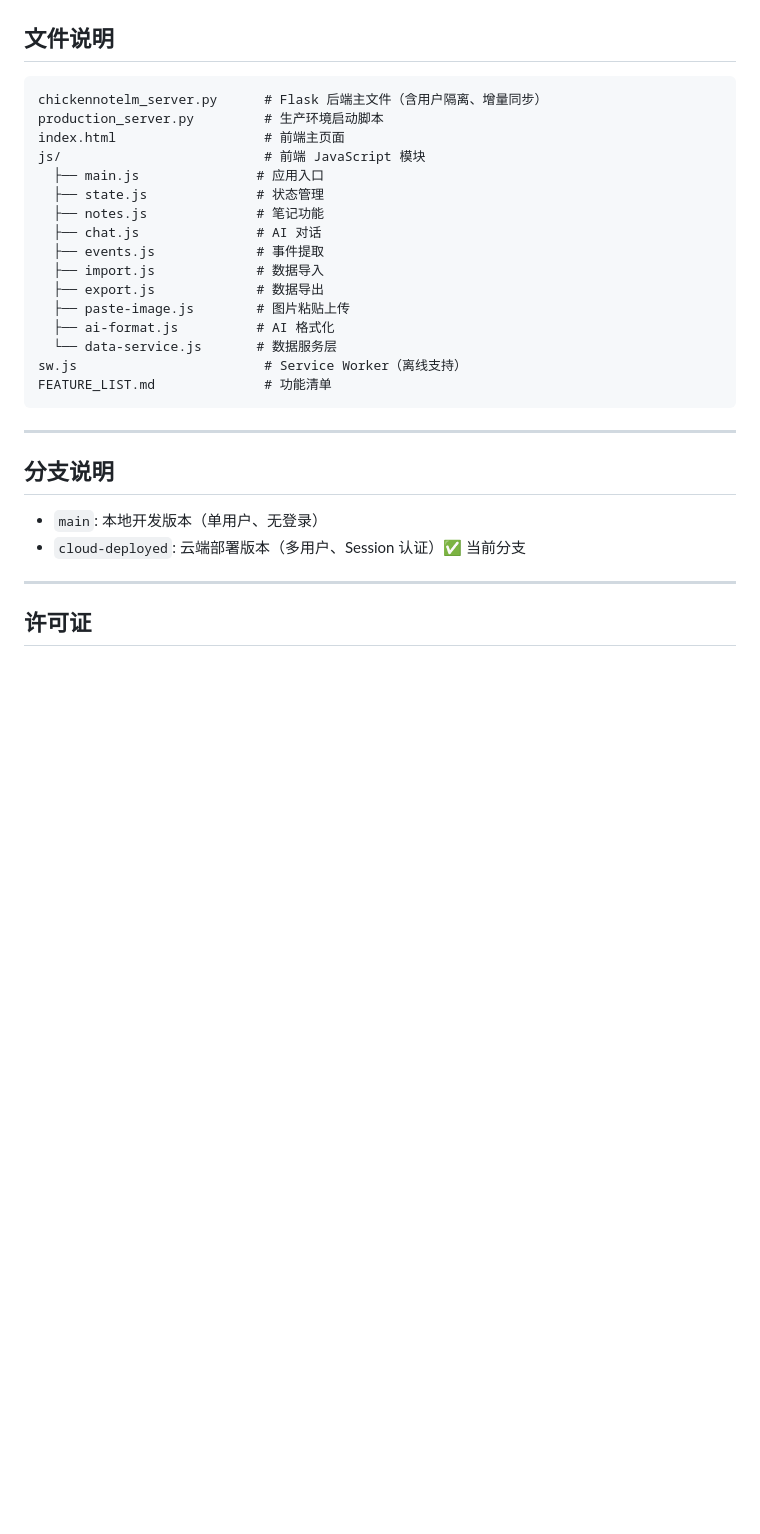
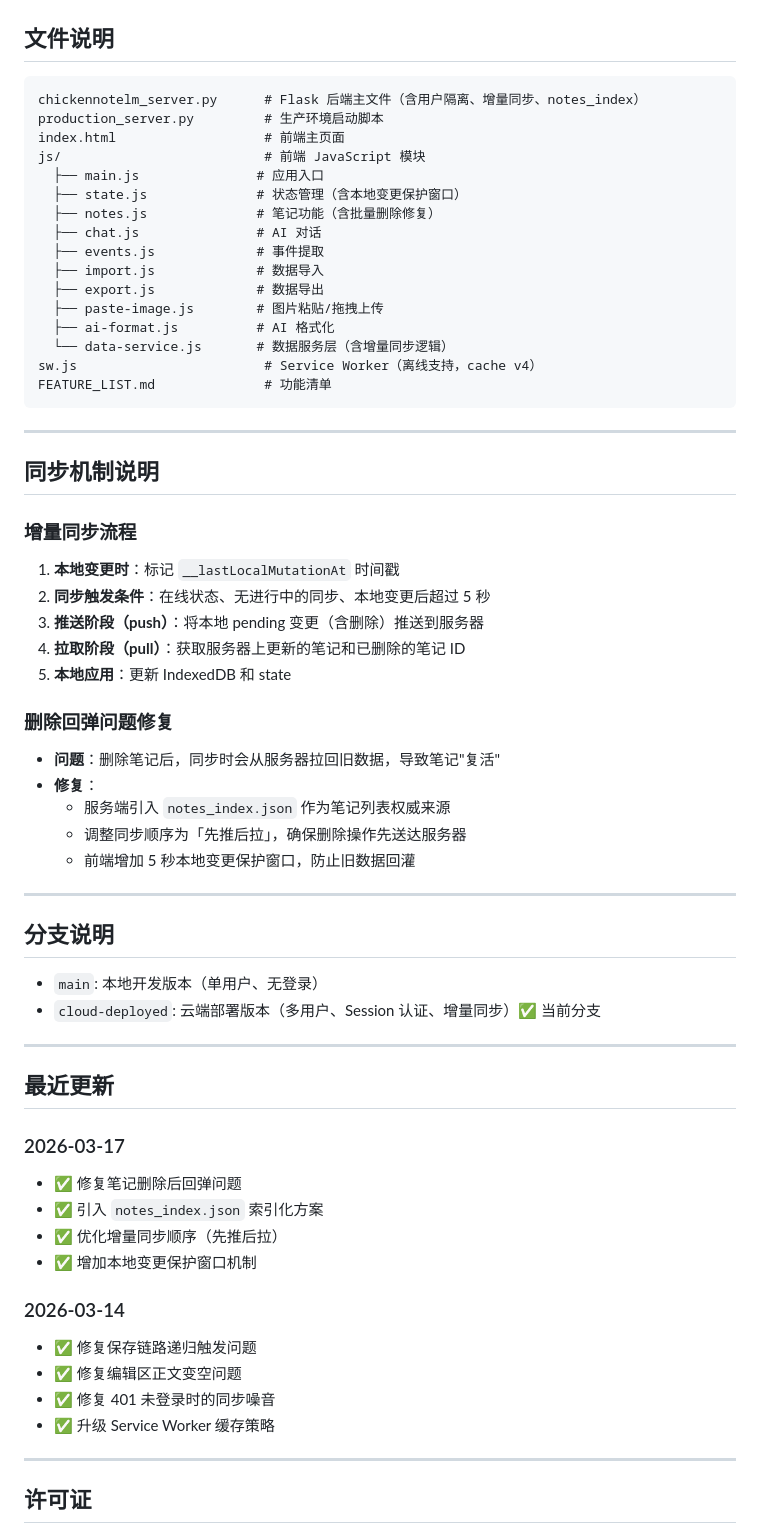
Before and after one commit to Leo-magua/chickennoteLM, a Markdown page: README.md, the part around one of its changes. Rendered like a GitHub page; blank space fills up the shorter version.

Commit message:
docs: update feature list and readme after deletion/sync fixes

````diff
--- a/README.md
+++ b/README.md
@@ -164,30 +166,64 @@ WantedBy=multi-user.target
 ## 文件说明
 
 ```
-chickennotelm_server.py      # Flask 后端主文件（含用户隔离、增量同步）
+chickennotelm_server.py      # Flask 后端主文件（含用户隔离、增量同步、notes_index）
 production_server.py         # 生产环境启动脚本
 index.html                   # 前端主页面
 js/                          # 前端 JavaScript 模块
   ├── main.js               # 应用入口
-  ├── state.js              # 状态管理
-  ├── notes.js              # 笔记功能
+  ├── state.js              # 状态管理（含本地变更保护窗口）
+  ├── notes.js              # 笔记功能（含批量删除修复）
   ├── chat.js               # AI 对话
   ├── events.js             # 事件提取
   ├── import.js             # 数据导入
   ├── export.js             # 数据导出
-  ├── paste-image.js        # 图片粘贴上传
+  ├── paste-image.js        # 图片粘贴/拖拽上传
   ├── ai-format.js          # AI 格式化
-  └── data-service.js       # 数据服务层
-sw.js                        # Service Worker（离线支持）
+  └── data-service.js       # 数据服务层（含增量同步逻辑）
+sw.js                        # Service Worker（离线支持，cache v4）
 FEATURE_LIST.md              # 功能清单
 ```
+
+---
+
+## 同步机制说明
+
+### 增量同步流程
+1. **本地变更时**：标记 `__lastLocalMutationAt` 时间戳
+2. **同步触发条件**：在线状态、无进行中的同步、本地变更后超过 5 秒
+3. **推送阶段（push）**：将本地 pending 变更（含删除）推送到服务器
+4. **拉取阶段（pull）**：获取服务器上更新的笔记和已删除的笔记 ID
+5. **本地应用**：更新 IndexedDB 和 state
+
+### 删除回弹问题修复
+- **问题**：删除笔记后，同步时会从服务器拉回旧数据，导致笔记"复活"
+- **修复**：
+  - 服务端引入 `notes_index.json` 作为笔记列表权威来源
+  - 调整同步顺序为「先推后拉」，确保删除操作先送达服务器
+  - 前端增加 5 秒本地变更保护窗口，防止旧数据回灌
 
 ---
 
 ## 分支说明
 
 - `main`: 本地开发版本（单用户、无登录）
-- `cloud-deployed`: 云端部署版本（多用户、Session 认证）✅ 当前分支
+- `cloud-deployed`: 云端部署版本（多用户、Session 认证、增量同步）✅ 当前分支
+
+---
+
+## 最近更新
+
+### 2026-03-17
+- ✅ 修复笔记删除后回弹问题
+- ✅ 引入 `notes_index.json` 索引化方案
+- ✅ 优化增量同步顺序（先推后拉）
+- ✅ 增加本地变更保护窗口机制
+
+### 2026-03-14
+- ✅ 修复保存链路递归触发问题
+- ✅ 修复编辑区正文变空问题
+- ✅ 修复 401 未登录时的同步噪音
+- ✅ 升级 Service Worker 缓存策略
 
 ---
 
````
Also changed, not shown: other parts of README.md (+17 -15 lines), FEATURE_LIST.md (+64 -27 lines).
